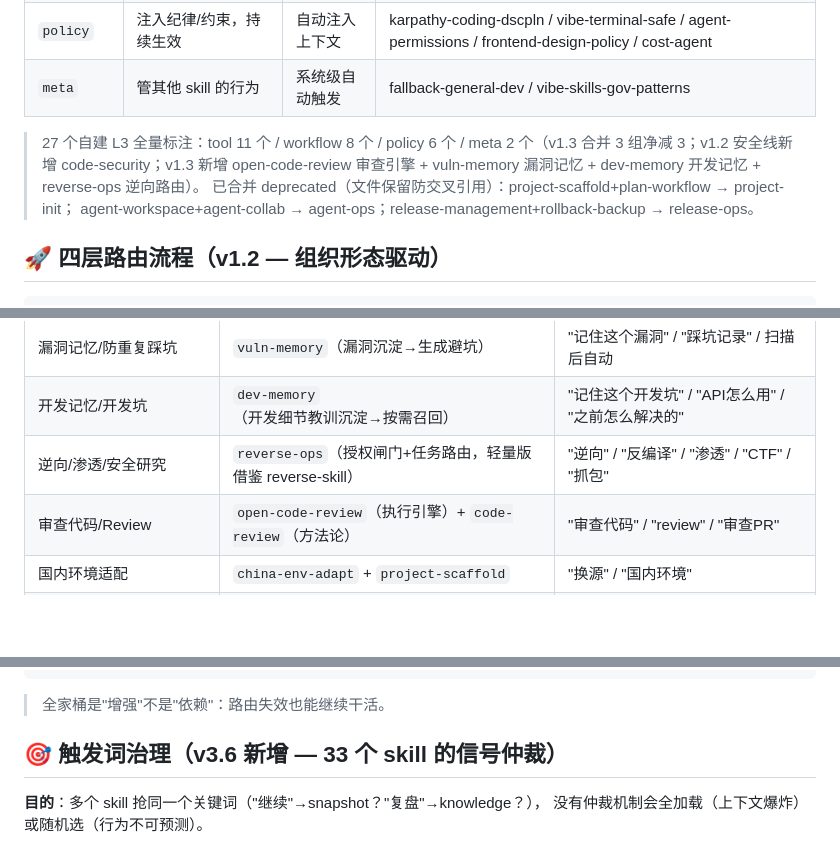
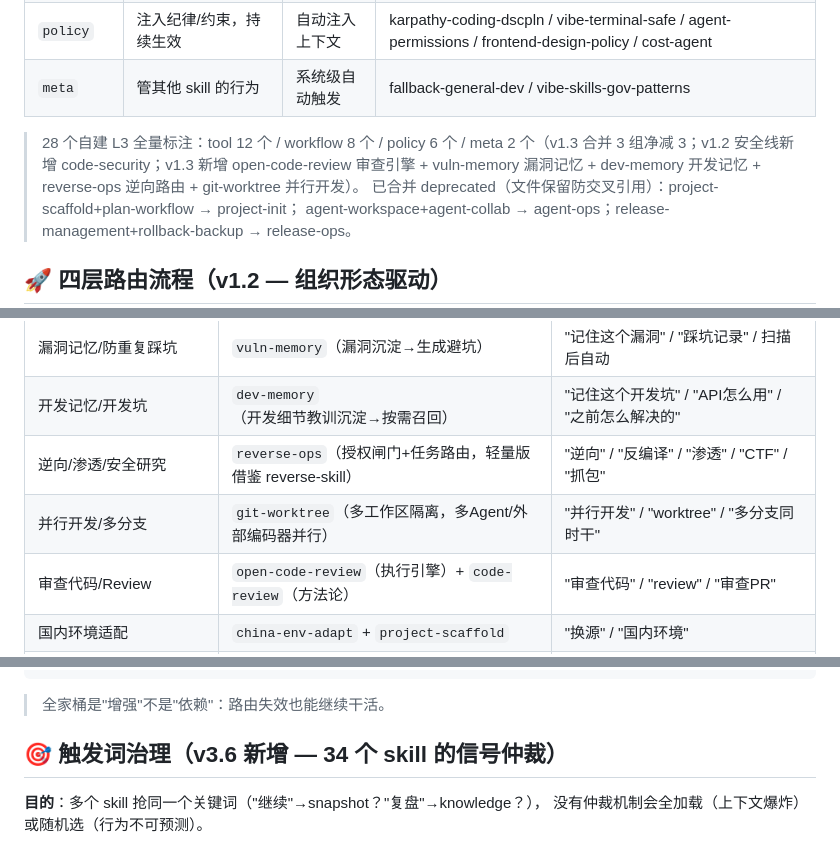
Before and after one commit to yuchen1017918/vibe-skill-ops, a Markdown page: vibe-coding-family/vibe-coding-hub/SKILL.md, 3 parts joined by grey strips. Rendered like a GitHub page; blank space fills up the shorter version.

Commit message:
feat: git-worktree 融合 — 多工作区并行开发skill(命令/场景映射/陷阱表) + codex-agent引用 + dev-core-hub注册 + 触发词34

```diff
--- a/vibe-coding-family/vibe-coding-hub/SKILL.md
+++ b/vibe-coding-family/vibe-coding-hub/SKILL.md
@@ -60,7 +60,7 @@ L4  执行 skill 具体 skill（含 dev-assistant / quick-dev / dev-team…）
 | `policy` | 注入纪律/约束，持续生效 | 自动注入上下文 | karpathy-coding-dscpln / vibe-terminal-safe / agent-permissions / frontend-design-policy / cost-agent |
 | `meta` | 管其他 skill 的行为 | 系统级自动触发 | fallback-general-dev / vibe-skills-gov-patterns |
 
-> 27 个自建 L3 全量标注：tool 11 个 / workflow 8 个 / policy 6 个 / meta 2 个（v1.3 合并 3 组净减 3；v1.2 安全线新增 code-security；v1.3 新增 open-code-review 审查引擎 + vuln-memory 漏洞记忆 + dev-memory 开发记忆 + reverse-ops 逆向路由）。
+> 28 个自建 L3 全量标注：tool 12 个 / workflow 8 个 / policy 6 个 / meta 2 个（v1.3 合并 3 组净减 3；v1.2 安全线新增 code-security；v1.3 新增 open-code-review 审查引擎 + vuln-memory 漏洞记忆 + dev-memory 开发记忆 + reverse-ops 逆向路由 + git-worktree 并行开发）。
 > 已合并 deprecated（文件保留防交叉引用）：project-scaffold+plan-workflow → project-init；
 > agent-workspace+agent-collab → agent-ops；release-management+rollback-backup → release-ops。
 
@@ -221,6 +221,7 @@ L4 执行 skill（dev-assistant / quick-dev / dev-team / vibe-coding…）
 | 漏洞记忆/防重复踩坑 | `vuln-memory`（漏洞沉淀→生成避坑） | "记住这个漏洞" / "踩坑记录" / 扫描后自动 |
 | 开发记忆/开发坑 | `dev-memory`（开发细节教训沉淀→按需召回） | "记住这个开发坑" / "API怎么用" / "之前怎么解决的" |
 | 逆向/渗透/安全研究 | `reverse-ops`（授权闸门+任务路由，轻量版借鉴 reverse-skill） | "逆向" / "反编译" / "渗透" / "CTF" / "抓包" |
+| 并行开发/多分支 | `git-worktree`（多工作区隔离，多Agent/外部编码器并行） | "并行开发" / "worktree" / "多分支同时干" |
 | 审查代码/Review | `open-code-review`（执行引擎）+ `code-review`（方法论） | "审查代码" / "review" / "审查PR" |
 | 国内环境适配 | `china-env-adapt` + `project-scaffold` | "换源" / "国内环境" |
 | 路由失败/兜底 | `fallback-general-dev`（自动触发） | 无需指令 |
@@ -259,7 +260,7 @@ L4 执行 skill（dev-assistant / quick-dev / dev-team / vibe-coding…）
 
 > 全家桶是"增强"不是"依赖"：路由失效也能继续干活。
 
-## 🎯 触发词治理（v3.6 新增 — 33 个 skill 的信号仲裁）
+## 🎯 触发词治理（v3.6 新增 — 34 个 skill 的信号仲裁）
 
 **目的**：多个 skill 抢同一个关键词（"继续"→snapshot？"复盘"→knowledge？），
 没有仲裁机制会全加载（上下文爆炸）或随机选（行为不可预测）。
```
Also changed, not shown: vibe-coding-family/dev-core-hub/SKILL.md (+1 -0 lines), vibe-coding-family/git-worktree/SKILL.md (added, +83 -0 lines).
